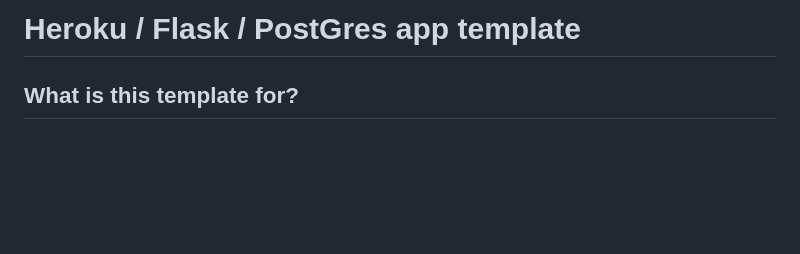
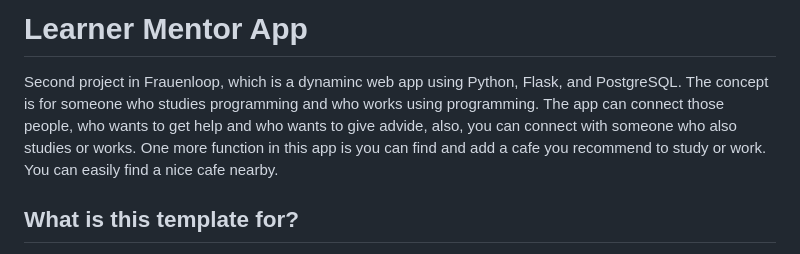
Before and after one commit to ayumi-ayumi/Learner_Mentor_App, a Markdown page: README.md, the part around the change. Drawn GitHub-style; blank space fills up the shorter version.

```diff
--- a/README.md
+++ b/README.md
@@ -1,4 +1,9 @@
-# Heroku / Flask / PostGres app template
+# Learner Mentor App
+
+Second project in Frauenloop, which is a dynaminc web app using Python, Flask, and PostgreSQL.
+The concept is for someone who studies programming and who works using programming. The app can connect those people, who wants to get help and who wants to give advide, also, you can connect with someone who also studies or works.
+One more function in this app is you can find and add a cafe you recommend to study or work. You can easily find a nice cafe nearby.
+
 
 ## What is this template for?
 
```
